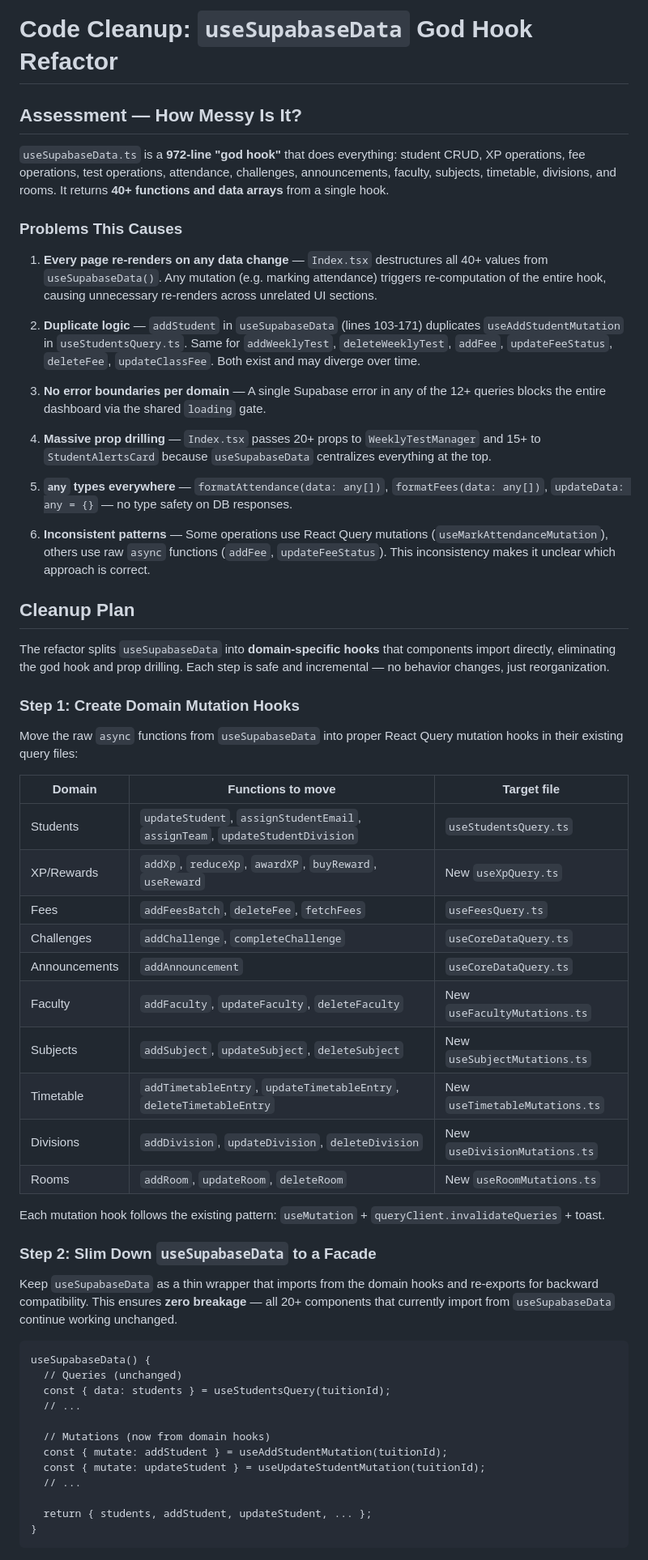
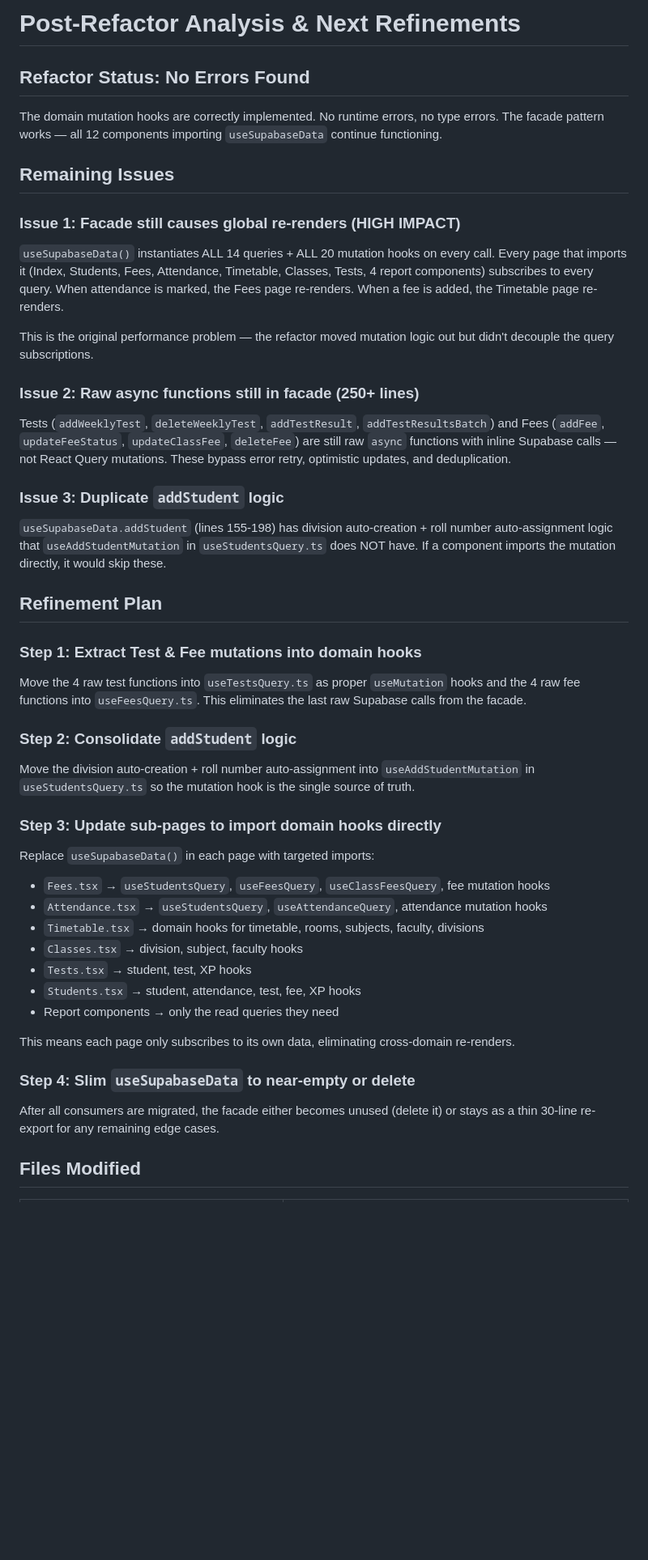
Before and after one commit to sns10/latest-tutly, a Markdown page: .lovable/plan.md, the part around one of its changes. Shown at 81% size. GitHub-like rendering; blank space fills up the shorter version.

Commit message:
Save plan in Lovable

````diff
--- a/.lovable/plan.md
+++ b/.lovable/plan.md
@@ -1,64 +1,46 @@
 
 
-# Code Cleanup: `useSupabaseData` God Hook Refactor
+# Post-Refactor Analysis & Next Refinements
 
-## Assessment — How Messy Is It?
+## Refactor Status: No Errors Found
 
-`useSupabaseData.ts` is a **972-line "god hook"** that does everything: student CRUD, XP operations, fee operations, test operations, attendance, challenges, announcements, faculty, subjects, timetable, divisions, and rooms. It returns **40+ functions and data arrays** from a single hook.
+The domain mutation hooks are correctly implemented. No runtime errors, no type errors. The facade pattern works — all 12 components importing `useSupabaseData` continue functioning.
 
-### Problems This Causes
+## Remaining Issues
 
-1. **Every page re-renders on any data change** — `Index.tsx` destructures all 40+ values from `useSupabaseData()`. Any mutation (e.g. marking attendance) triggers re-computation of the entire hook, causing unnecessary re-renders across unrelated UI sections.
+### Issue 1: Facade still causes global re-renders (HIGH IMPACT)
+`useSupabaseData()` instantiates ALL 14 queries + ALL 20 mutation hooks on every call. Every page that imports it (Index, Students, Fees, Attendance, Timetable, Classes, Tests, 4 report components) subscribes to every query. When attendance is marked, the Fees page re-renders. When a fee is added, the Timetable page re-renders.
 
-2. **Duplicate logic** — `addStudent` in `useSupabaseData` (lines 103-171) duplicates `useAddStudentMutation` in `useStudentsQuery.ts`. Same for `addWeeklyTest`, `deleteWeeklyTest`, `addFee`, `updateFeeStatus`, `deleteFee`, `updateClassFee`. Both exist and may diverge over time.
+This is the original performance problem — the refactor moved mutation logic out but didn't decouple the query subscriptions.
 
-3. **No error boundaries per domain** — A single Supabase error in any of the 12+ queries blocks the entire dashboard via the shared `loading` gate.
+### Issue 2: Raw async functions still in facade (250+ lines)
+Tests (`addWeeklyTest`, `deleteWeeklyTest`, `addTestResult`, `addTestResultsBatch`) and Fees (`addFee`, `updateFeeStatus`, `updateClassFee`, `deleteFee`) are still raw `async` functions with inline Supabase calls — not React Query mutations. These bypass error retry, optimistic updates, and deduplication.
 
-4. **Massive prop drilling** — `Index.tsx` passes 20+ props to `WeeklyTestManager` and 15+ to `StudentAlertsCard` because `useSupabaseData` centralizes everything at the top.
+### Issue 3: Duplicate `addStudent` logic
+`useSupabaseData.addStudent` (lines 155-198) has division auto-creation + roll number auto-assignment logic that `useAddStudentMutation` in `useStudentsQuery.ts` does NOT have. If a component imports the mutation directly, it would skip these.
 
-5. **`any` types everywhere** — `formatAttendance(data: any[])`, `formatFees(data: any[])`, `updateData: any = {}` — no type safety on DB responses.
+## Refinement Plan
 
-6. **Inconsistent patterns** — Some operations use React Query mutations (`useMarkAttendanceMutation`), others use raw `async` functions (`addFee`, `updateFeeStatus`). This inconsistency makes it unclear which approach is correct.
+### Step 1: Extract Test & Fee mutations into domain hooks
+Move the 4 raw test functions into `useTestsQuery.ts` as proper `useMutation` hooks and the 4 raw fee functions into `useFeesQuery.ts`. This eliminates the last raw Supabase calls from the facade.
 
-## Cleanup Plan
+### Step 2: Consolidate `addStudent` logic
+Move the division auto-creation + roll number auto-assignment into `useAddStudentMutation` in `useStudentsQuery.ts` so the mutation hook is the single source of truth.
 
-The refactor splits `useSupabaseData` into **domain-specific hooks** that components import directly, eliminating the god hook and prop drilling. Each step is safe and incremental — no behavior changes, just reorganization.
+### Step 3: Update sub-pages to import domain hooks directly
+Replace `useSupabaseData()` in each page with targeted imports:
+- `Fees.tsx` → `useStudentsQuery`, `useFeesQuery`, `useClassFeesQuery`, fee mutation hooks
+- `Attendance.tsx` → `useStudentsQuery`, `useAttendanceQuery`, attendance mutation hooks
+- `Timetable.tsx` → domain hooks for timetable, rooms, subjects, faculty, divisions
+- `Classes.tsx` → division, subject, faculty hooks
+- `Tests.tsx` → student, test, XP hooks
+- `Students.tsx` → student, attendance, test, fee, XP hooks
+- Report components → only the read queries they need
 
-### Step 1: Create Domain Mutation Hooks
+This means each page only subscribes to its own data, eliminating cross-domain re-renders.
 
-Move the raw `async` functions from `useSupabaseData` into proper React Query mutation hooks in their existing query files:
+### Step 4: Slim `useSupabaseData` to near-empty or delete
+After all consumers are migrated, the facade either becomes unused (delete it) or stays as a thin 30-line re-export for any remaining edge cases.
 
-| Domain | Functions to move | Target file |
-|--------|------------------|-------------|
-| Students | `updateStudent`, `assignStudentEmail`, `assignTeam`, `updateStudentDivision` | `useStudentsQuery.ts` |
-| XP/Rewards | `addXp`, `reduceXp`, `awardXP`, `buyReward`, `useReward` | New `useXpQuery.ts` |
-| Fees | `addFeesBatch`, `deleteFee`, `fetchFees` | `useFeesQuery.ts` |
-| Challenges | `addChallenge`, `completeChallenge` | `useCoreDataQuery.ts` |
-| Announcements | `addAnnouncement` | `useCoreDataQuery.ts` |
-| Faculty | `addFaculty`, `updateFaculty`, `deleteFaculty` | New `useFacultyMutations.ts` |
-| Subjects | `addSubject`, `updateSubject`, `deleteSubject` | New `useSubjectMutations.ts` |
-| Timetable | `addTimetableEntry`, `updateTimetableEntry`, `deleteTimetableEntry` | New `useTimetableMutations.ts` |
-| Divisions | `addDivision`, `updateDivision`, `deleteDivision` | New `useDivisionMutations.ts` |
-| Rooms | `addRoom`, `updateRoom`, `deleteRoom` | New `useRoomMutations.ts` |
+## Files Modified
 
-Each mutation hook follows the existing pattern: `useMutation` + `queryClient.invalidateQueries` + toast.
-
-### Step 2: Slim Down `useSupabaseData` to a Facade
-
-Keep `useSupabaseData` as a thin wrapper that imports from the domain hooks and re-exports for backward compatibility. This ensures **zero breakage** — all 20+ components that currently import from `useSupabaseData` continue working unchanged.
-
-```text
-useSupabaseData() {
-  // Queries (unchanged)
-  const { data: students } = useStudentsQuery(tuitionId);
-  // ...
-
-  // Mutations (now from domain hooks)
-  const { mutate: addStudent } = useAddStudentMutation(tuitionId);
-  const { mutate: updateStudent } = useUpdateStudentMutation(tuitionId);
-  // ...
-
-  return { students, addStudent, updateStudent, ... };
-}
-```
-
````
Also changed, not shown: other parts of .lovable/plan.md (+18 -23 lines).
